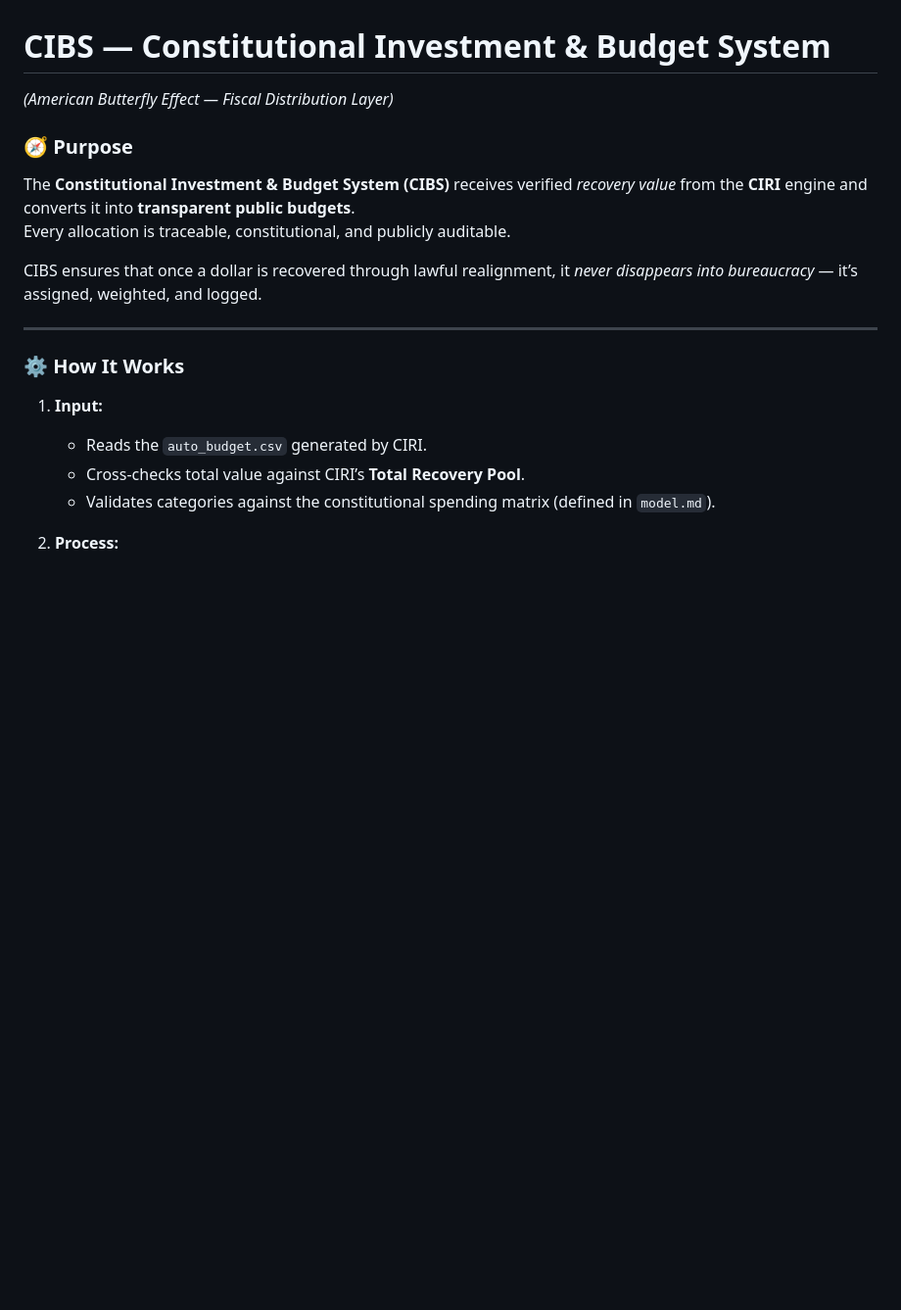
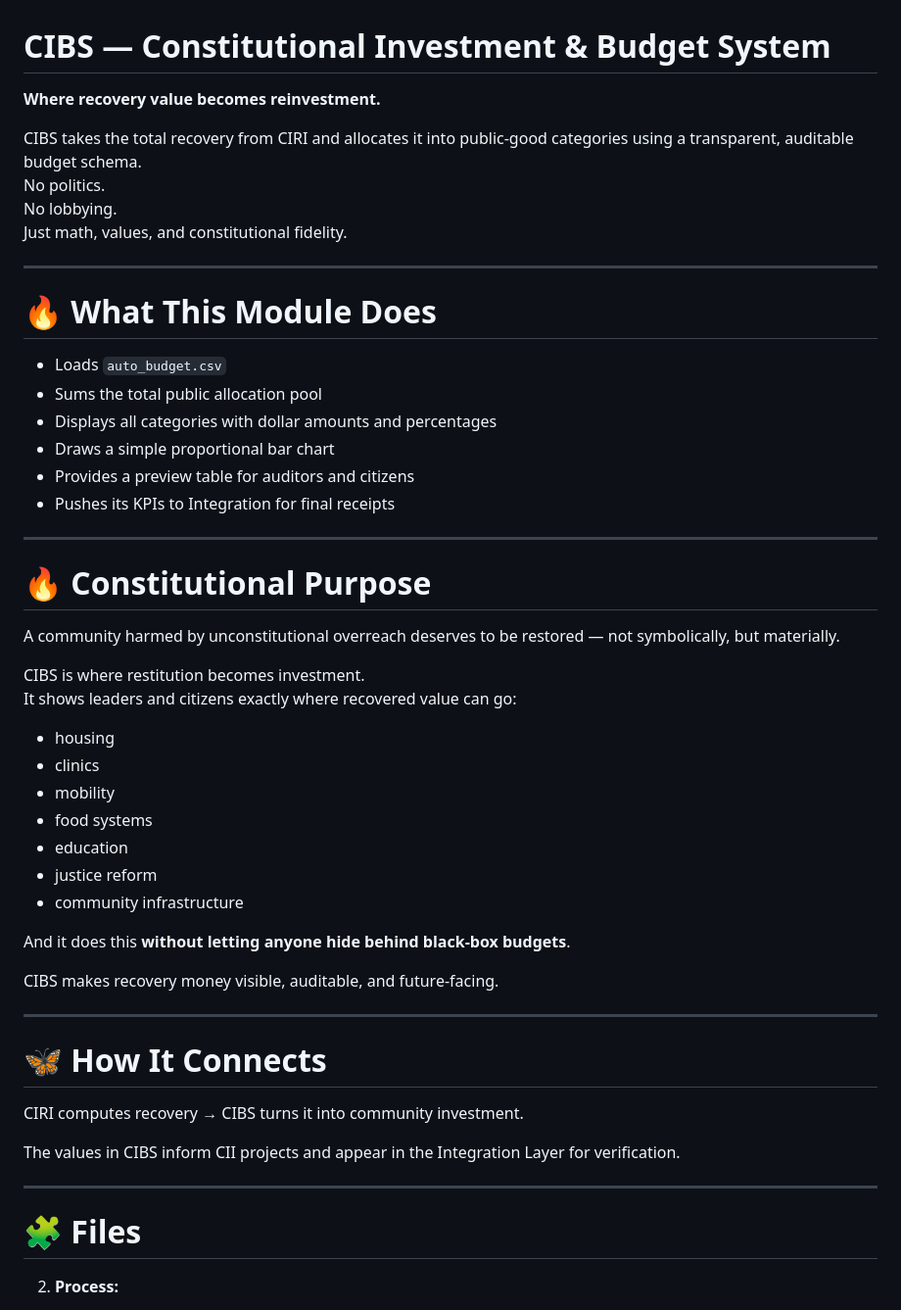
Before and after one commit to Terra610/abe---flag, a Markdown page: cibs/README.md, the part around the change. Shown at 98% size. Drawn GitHub-style; blank space fills up the shorter version.

```diff
--- a/cibs/README.md
+++ b/cibs/README.md
@@ -1,20 +1,51 @@
 # CIBS — Constitutional Investment & Budget System
-*(American Butterfly Effect — Fiscal Distribution Layer)*
+**Where recovery value becomes reinvestment.**
 
-### 🧭 Purpose
-The **Constitutional Investment & Budget System (CIBS)** receives verified *recovery value* from the **CIRI** engine and converts it into **transparent public budgets**.
-Every allocation is traceable, constitutional, and publicly auditable.
-
-CIBS ensures that once a dollar is recovered through lawful realignment, it *never disappears into bureaucracy* — it’s assigned, weighted, and logged.
+CIBS takes the total recovery from CIRI and allocates it into public-good categories using a transparent, auditable budget schema.
+No politics.
+No lobbying.
+Just math, values, and constitutional fidelity.
 
 ---
 
-### ⚙️ How It Works
-1. **Input:**
-   - Reads the `auto_budget.csv` generated by CIRI.
-   - Cross-checks total value against CIRI’s **Total Recovery Pool**.
-   - Validates categories against the constitutional spending matrix (defined in `model.md`).
+# 🔥 What This Module Does
+- Loads `auto_budget.csv`
+- Sums the total public allocation pool
+- Displays all categories with dollar amounts and percentages
+- Draws a simple proportional bar chart
+- Provides a preview table for auditors and citizens
+- Pushes its KPIs to Integration for final receipts
 
+---
+
+# 🔥 Constitutional Purpose
+A community harmed by unconstitutional overreach deserves to be restored — not symbolically, but materially.
+
+CIBS is where restitution becomes investment.
+It shows leaders and citizens exactly where recovered value can go:
+
+- housing
+- clinics
+- mobility
+- food systems
+- education
+- justice reform
+- community infrastructure
+
+And it does this **without letting anyone hide behind black-box budgets**.
+
+CIBS makes recovery money visible, auditable, and future-facing.
+
+---
+
+# 🦋 How It Connects
+CIRI computes recovery → CIBS turns it into community investment.
+
+The values in CIBS inform CII projects and appear in the Integration Layer for verification.
+
+---
+
+# 🧩 Files
 2. **Process:**
    - Allocates recovery value into categories such as housing, education, small business, defense of rights, etc.
    - Displays these allocations in both **tabular and visual** (SVG chart) form via `/cibs/index.html`.
```
